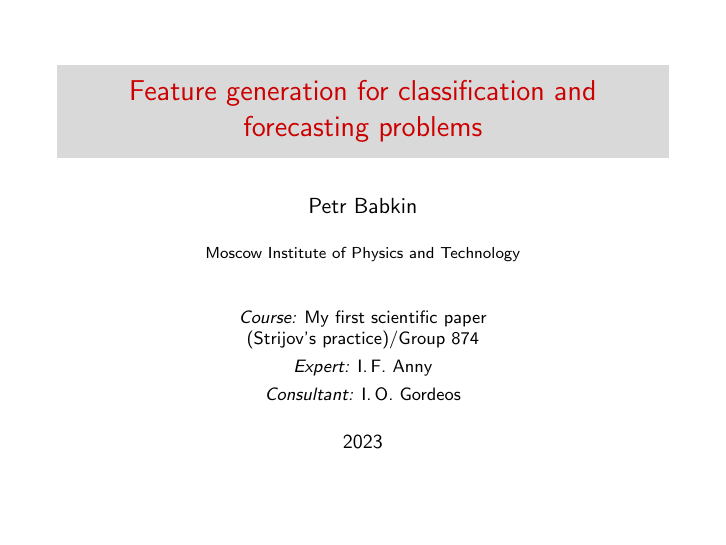
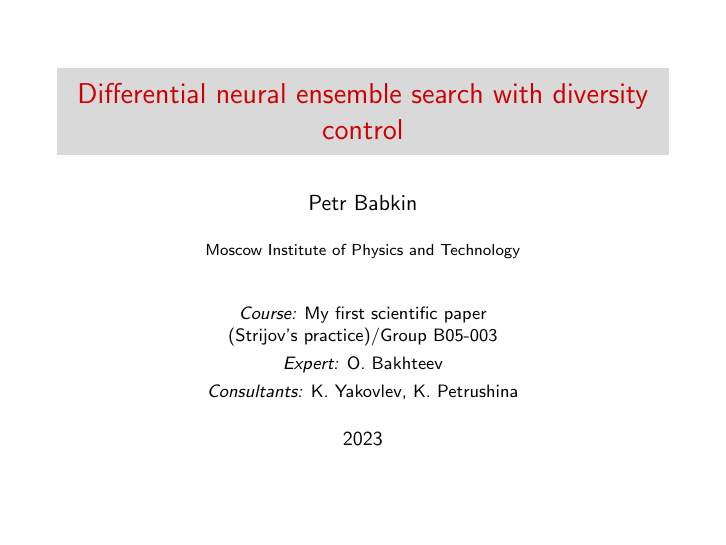
Before and after one commit to intsystems/2023-Project-120, LaTeX slides (slides/slides.tex): page 1 of 7. The pictures show the PDF file slides/slides.pdf that the author committed with the source.

Commit message:
slides lil update

```diff
--- a/slides/slides.tex
+++ b/slides/slides.tex
@@ -14,16 +14,16 @@
 \usepackage{hyperref}% urls
 \usepackage{hhline}%tables
 % Your figures are here:
-\graphicspath{ {fig/} {../fig/} }
+\graphicspath{{./fig}}
 
 %----------------------------------------------------------------------------------------------------------
-\title[\hbox to 56mm{Feature generation}]{Feature generation for classification and forecasting problems}
+\title[\hbox to 56mm{Feature generation}]{Differential neural ensemble search with diversity control}
 \author[P.\,K.~Babkin]{Petr Babkin}
 \institute{Moscow Institute of Physics and Technology}
 \date{\footnotesize
-\par\smallskip\emph{Course:} My first scientific paper\par (Strijov's practice)/Group 874 %821, 813
-\par\smallskip\emph{Expert:} I.\,F.~Anny
-\par\smallskip\emph{Consultant:} I.\,O.~Gordeos
+\par\smallskip\emph{Course:} My first scientific paper\par (Strijov's practice)/Group B05-003
+\par\smallskip\emph{Expert:} O.~Bakhteev
+\par\smallskip\emph{Consultants:} K.~Yakovlev, K.~Petrushina
 \par\bigskip\small 2023}
 
 %----------------------------------------------------------------------------------------------------------
```
Also changed, not shown: slides/slides.pdf, slides/slides.tex (1 more changed lines), 1 other file. Lines whose indentation alone changed are shown as unchanged.
